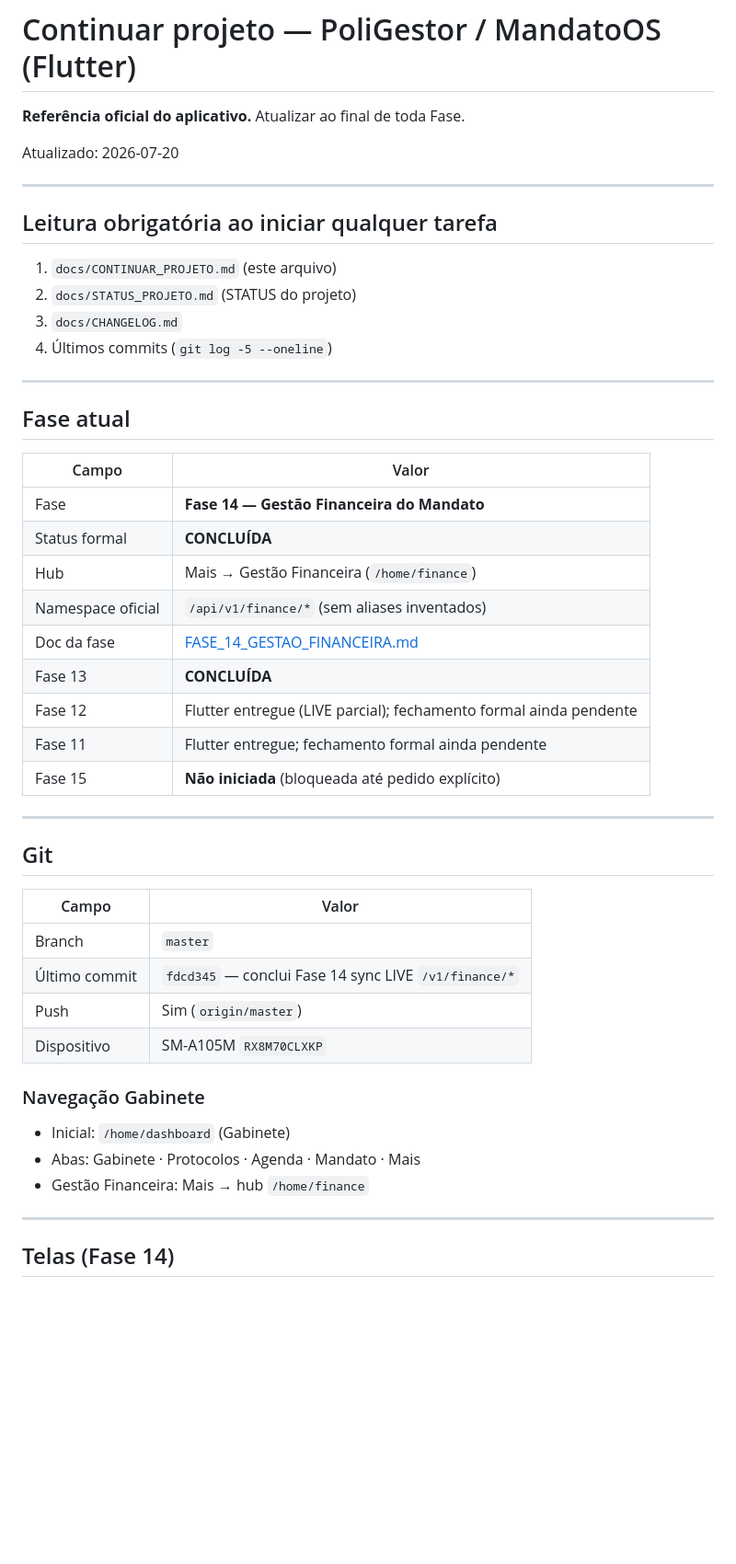
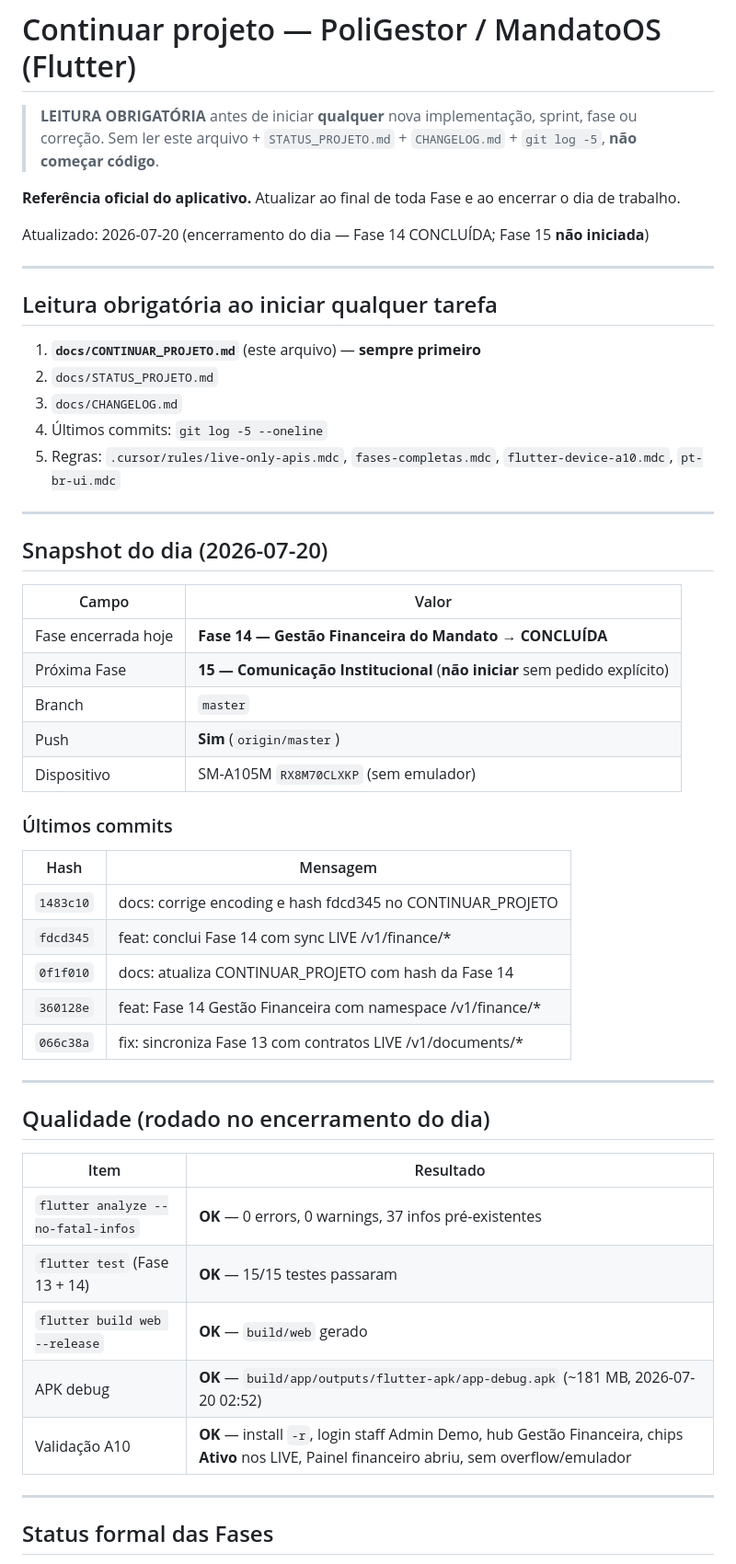
Before and after one commit to sergiocjr/poligestor_app, a Markdown page: docs/CONTINUAR_PROJETO.md, the part around one of its changes. Shown at 92% size. Rendered like a GitHub page; blank space fills up the shorter version.

```diff
--- a/docs/CONTINUAR_PROJETO.md
+++ b/docs/CONTINUAR_PROJETO.md
@@ -1,52 +1,57 @@
 # Continuar projeto — PoliGestor / MandatoOS (Flutter)
 
-**Referência oficial do aplicativo.** Atualizar ao final de toda Fase.
+> **LEITURA OBRIGATÓRIA** antes de iniciar **qualquer** nova implementação, sprint, fase ou correção.
+> Sem ler este arquivo + `STATUS_PROJETO.md` + `CHANGELOG.md` + `git log -5`, **não começar código**.
 
-Atualizado: 2026-07-20
+**Referência oficial do aplicativo.** Atualizar ao final de toda Fase e ao encerrar o dia de trabalho.
+
+Atualizado: 2026-07-20 (encerramento do dia — Fase 14 CONCLUÍDA; Fase 15 **não iniciada**)
 
 ---
 
 ## Leitura obrigatória ao iniciar qualquer tarefa
 
-1. `docs/CONTINUAR_PROJETO.md` (este arquivo)
-2. `docs/STATUS_PROJETO.md` (STATUS do projeto)
+1. **`docs/CONTINUAR_PROJETO.md`** (este arquivo) — **sempre primeiro**
+2. `docs/STATUS_PROJETO.md`
 3. `docs/CHANGELOG.md`
-4. Últimos commits (`git log -5 --oneline`)
+4. Últimos commits: `git log -5 --oneline`
+5. Regras: `.cursor/rules/live-only-apis.mdc`, `fases-completas.mdc`, `flutter-device-a10.mdc`, `pt-br-ui.mdc`
 
 ---
 
-## Fase atual
+## Snapshot do dia (2026-07-20)
 
 | Campo | Valor |
 |-------|--------|
-| Fase | **Fase 14 — Gestão Financeira do Mandato** |
-| Status formal | **CONCLUÍDA** |
-| Hub | Mais → Gestão Financeira (`/home/finance`) |
-| Namespace oficial | `/api/v1/finance/*` (sem aliases inventados) |
-| Doc da fase | [FASE_14_GESTAO_FINANCEIRA.md](FASE_14_GESTAO_FINANCEIRA.md) |
-| Fase 13 | **CONCLUÍDA** |
-| Fase 12 | Flutter entregue (LIVE parcial); fechamento formal ainda pendente |
-| Fase 11 | Flutter entregue; fechamento formal ainda pendente |
-| Fase 15 | **Não iniciada** (bloqueada até pedido explícito) |
+| Fase encerrada hoje | **Fase 14 — Gestão Financeira do Mandato** → **CONCLUÍDA** |
+| Próxima Fase | **15 — Comunicação Institucional** (**não iniciar** sem pedido explícito) |
+| Branch | `master` |
+| Push | **Sim** (`origin/master`) |
+| Dispositivo | SM-A105M `RX8M70CLXKP` (sem emulador) |
+
+### Últimos commits
+
+| Hash | Mensagem |
+|------|----------|
+| `1483c10` | docs: corrige encoding e hash fdcd345 no CONTINUAR_PROJETO |
+| `fdcd345` | feat: conclui Fase 14 com sync LIVE /v1/finance/* |
+| `0f1f010` | docs: atualiza CONTINUAR_PROJETO com hash da Fase 14 |
+| `360128e` | feat: Fase 14 Gestão Financeira com namespace /v1/finance/* |
+| `066c38a` | fix: sincroniza Fase 13 com contratos LIVE /v1/documents/* |
 
 ---
 
-## Git
+## Qualidade (rodado no encerramento do dia)
 
-| Campo | Valor |
-|-------|--------|
-| Branch | `master` |
-| Último commit | `fdcd345` — conclui Fase 14 sync LIVE `/v1/finance/*` |
-| Push | Sim (`origin/master`) |
-| Dispositivo | SM-A105M `RX8M70CLXKP` |
-
-### Navegação Gabinete
-
-- Inicial: `/home/dashboard` (Gabinete)
-- Abas: Gabinete · Protocolos · Agenda · Mandato · Mais
-- Gestão Financeira: Mais → hub `/home/finance`
+| Item | Resultado |
+|------|-----------|
+| `flutter analyze --no-fatal-infos` | **OK** — 0 errors, 0 warnings, 37 infos pré-existentes |
+| `flutter test` (Fase 13 + 14) | **OK** — 15/15 testes passaram |
+| `flutter build web --release` | **OK** — `build/web` gerado |
+| APK debug | **OK** — `build/app/outputs/flutter-apk/app-debug.apk` (~181 MB, 2026-07-20 02:52) |
+| Validação A10 | **OK** — install `-r`, login staff Admin Demo, hub Gestão Financeira, chips **Ativo** nos LIVE, Painel financeiro abriu, sem overflow/emulador |
 
 ---
 
-## Telas (Fase 14)
+## Status formal das Fases
 
```
Also changed, not shown: other parts of docs/CONTINUAR_PROJETO.md (+89 -32 lines), docs/CHANGELOG.md (+18 -0 lines), docs/STATUS_PROJETO.md (+16 -3 lines).
